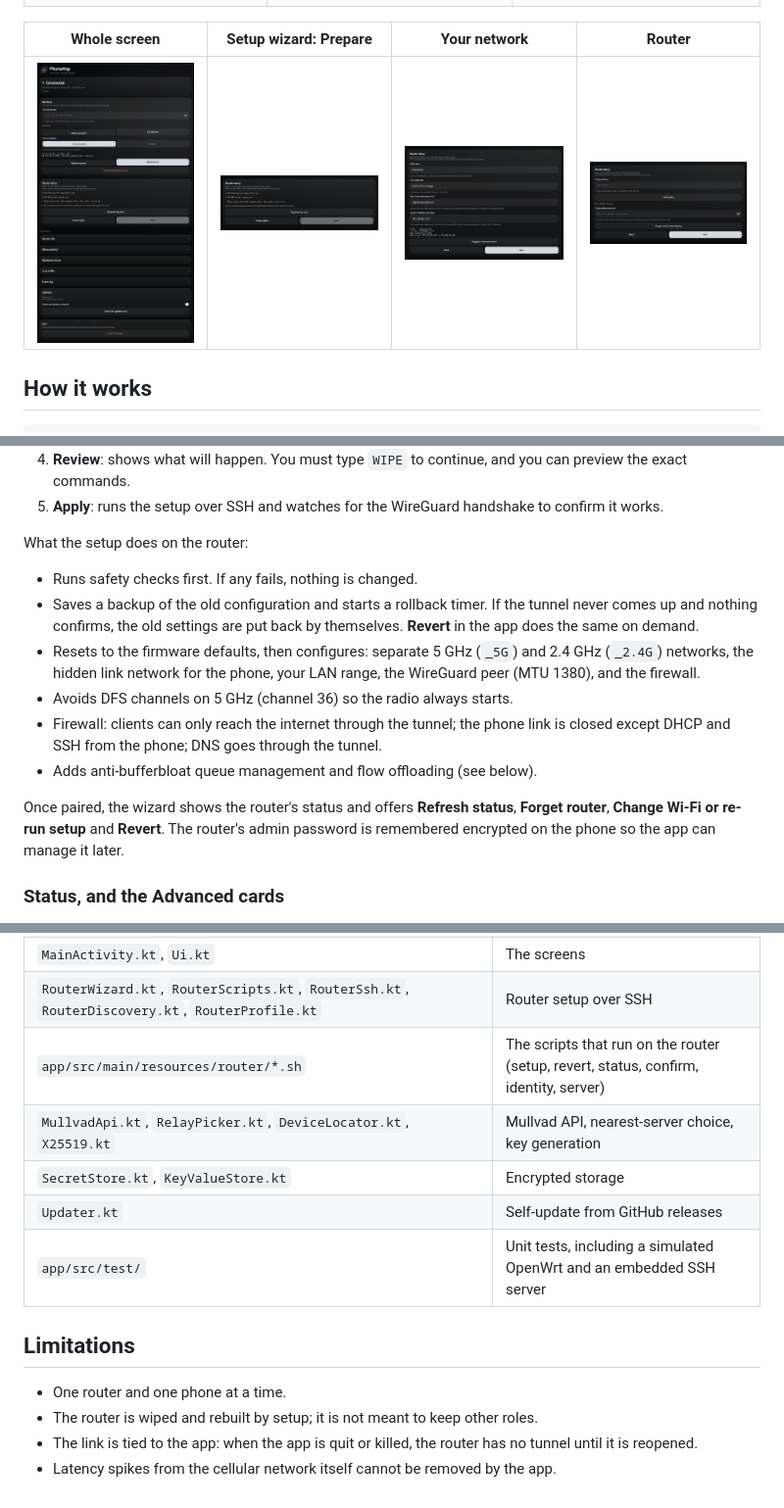
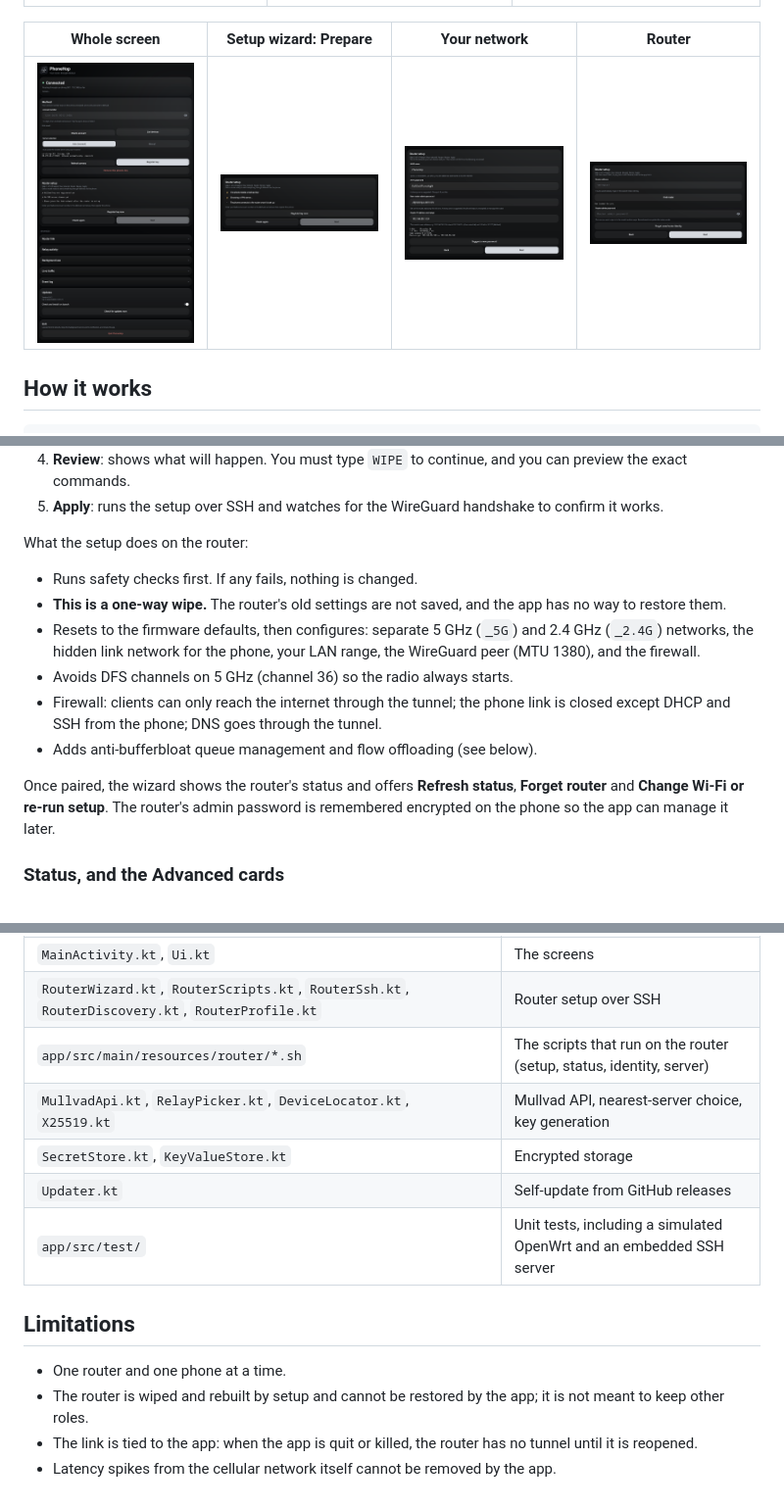
Before and after one commit to amurikurthy/PhoneHop, a Markdown page: README.md, 3 parts joined by grey strips. Shown at 98% size. Rendered like a GitHub page; pictures changed too: docs/screenshots/05-wizard-prepare.png.

```diff
--- a/README.md
+++ b/README.md
@@ -69,13 +69,13 @@ A five-step guided flow that **erases the router's configuration and rebuilds it
 What the setup does on the router:
 
 - Runs safety checks first. If any fails, nothing is changed.
-- Saves a backup of the old configuration and starts a rollback timer. If the tunnel never comes up and nothing confirms, the old settings are put back by themselves. **Revert** in the app does the same on demand.
+- **This is a one-way wipe.** The router's old settings are not saved, and the app has no way to restore them.
 - Resets to the firmware defaults, then configures: separate 5 GHz (`_5G`) and 2.4 GHz (`_2.4G`) networks, the hidden link network for the phone, your LAN range, the WireGuard peer (MTU 1380), and the firewall.
 - Avoids DFS channels on 5 GHz (channel 36) so the radio always starts.
 - Firewall: clients can only reach the internet through the tunnel; the phone link is closed except DHCP and SSH from the phone; DNS goes through the tunnel.
 - Adds anti-bufferbloat queue management and flow offloading (see below).
 
-Once paired, the wizard shows the router's status and offers **Refresh status**, **Forget router**, **Change Wi-Fi or re-run setup** and **Revert**. The router's admin password is remembered encrypted on the phone so the app can manage it later.
+Once paired, the wizard shows the router's status and offers **Refresh status**, **Forget router** and **Change Wi-Fi or re-run setup**. The router's admin password is remembered encrypted on the phone so the app can manage it later.
 
 ### Status, and the Advanced cards
 
@@ -146,7 +146,7 @@ The **Release** GitHub Actions workflow builds a signed APK and its `.sha256` an
 | `RelayRuntime.kt`, `LinkRuntime.kt`, `KeepAliveService.kt` | Runs the relay, joins the link network, foreground service, keep-warm |
 | `MainActivity.kt`, `Ui.kt` | The screens |
 | `RouterWizard.kt`, `RouterScripts.kt`, `RouterSsh.kt`, `RouterDiscovery.kt`, `RouterProfile.kt` | Router setup over SSH |
-| `app/src/main/resources/router/*.sh` | The scripts that run on the router (setup, revert, status, confirm, identity, server) |
+| `app/src/main/resources/router/*.sh` | The scripts that run on the router (setup, status, identity, server) |
 | `MullvadApi.kt`, `RelayPicker.kt`, `DeviceLocator.kt`, `X25519.kt` | Mullvad API, nearest-server choice, key generation |
 | `SecretStore.kt`, `KeyValueStore.kt` | Encrypted storage |
 | `Updater.kt` | Self-update from GitHub releases |
@@ -155,6 +155,6 @@ The **Release** GitHub Actions workflow builds a signed APK and its `.sha256` an
 ## Limitations
 
 - One router and one phone at a time.
-- The router is wiped and rebuilt by setup; it is not meant to keep other roles.
+- The router is wiped and rebuilt by setup and cannot be restored by the app; it is not meant to keep other roles.
 - The link is tied to the app: when the app is quit or killed, the router has no tunnel until it is reopened.
 - Latency spikes from the cellular network itself cannot be removed by the app.
```
Also changed, not shown: other parts of README.md (+2 -2 lines), 13 other files.
